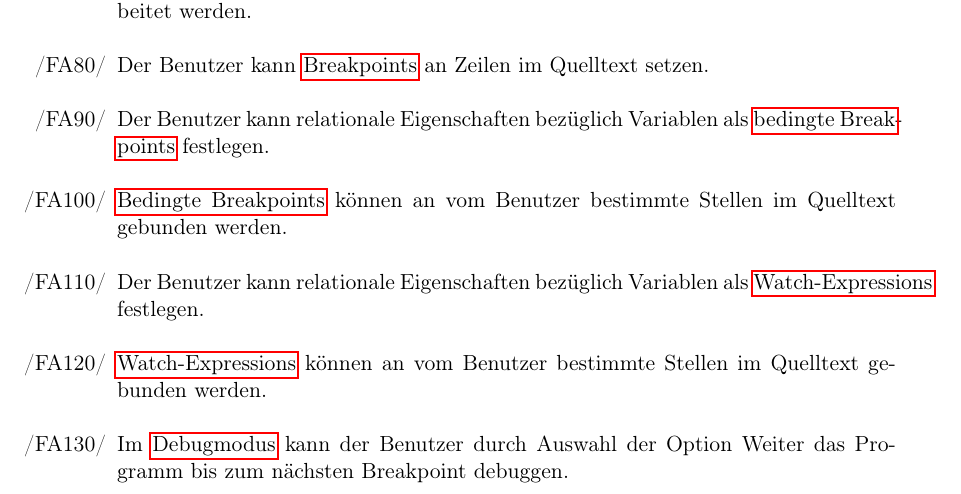
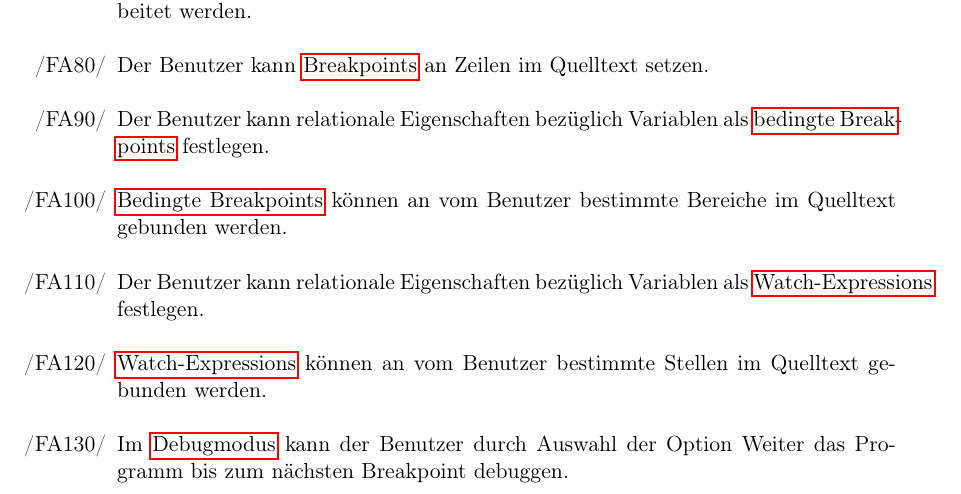
Before and after one commit to JoanaP1997/PSE, a LaTeX document (Plichtenheft/Pflichtenheft.tex): part of page 7 of 27, cut so that both start at the same text. Compiled offline with pdfLaTeX.

Commit message:
things again again again.

```diff
--- a/Plichtenheft/Pflichtenheft.tex
+++ b/Plichtenheft/Pflichtenheft.tex
@@ -197,7 +197,7 @@ Als Schnittstelle zum Nutzer selbst dient die graphische Benutzeroberfläche. \\
 		\item[/FA70/] Durch \gls{Step-Over} kann eine Funktion als einzelner auszuführender Befehl abgearbeitet werden.
 		\item[/FA80/] Der Benutzer kann \glspl{Breakpoint} an Zeilen im Quelltext setzen.
 		\item[/FA90/] Der Benutzer kann relationale Eigenschaften bezüglich Variablen als \glspl{bedingter Breakpoint} festlegen.
-		\item[/FA100/] \Glspl{bedingter Breakpoint} können an vom Benutzer bestimmte Stellen im Quelltext gebunden werden.
+		\item[/FA100/] \Glspl{bedingter Breakpoint} können an vom Benutzer bestimmte Bereiche im Quelltext gebunden werden.
 		\item[/FA110/] Der Benutzer kann relationale Eigenschaften bezüglich Variablen als \glspl{Watch-Expression} festlegen.
 		\item[/FA120/] \glspl{Watch-Expression} können an vom Benutzer bestimmte Stellen im Quelltext gebunden werden.
 		\item[/FA130/] Im \gls{Debugmodus} kann der Benutzer durch Auswahl der Option Weiter das Programm bis zum nächsten Breakpoint debuggen.
```
